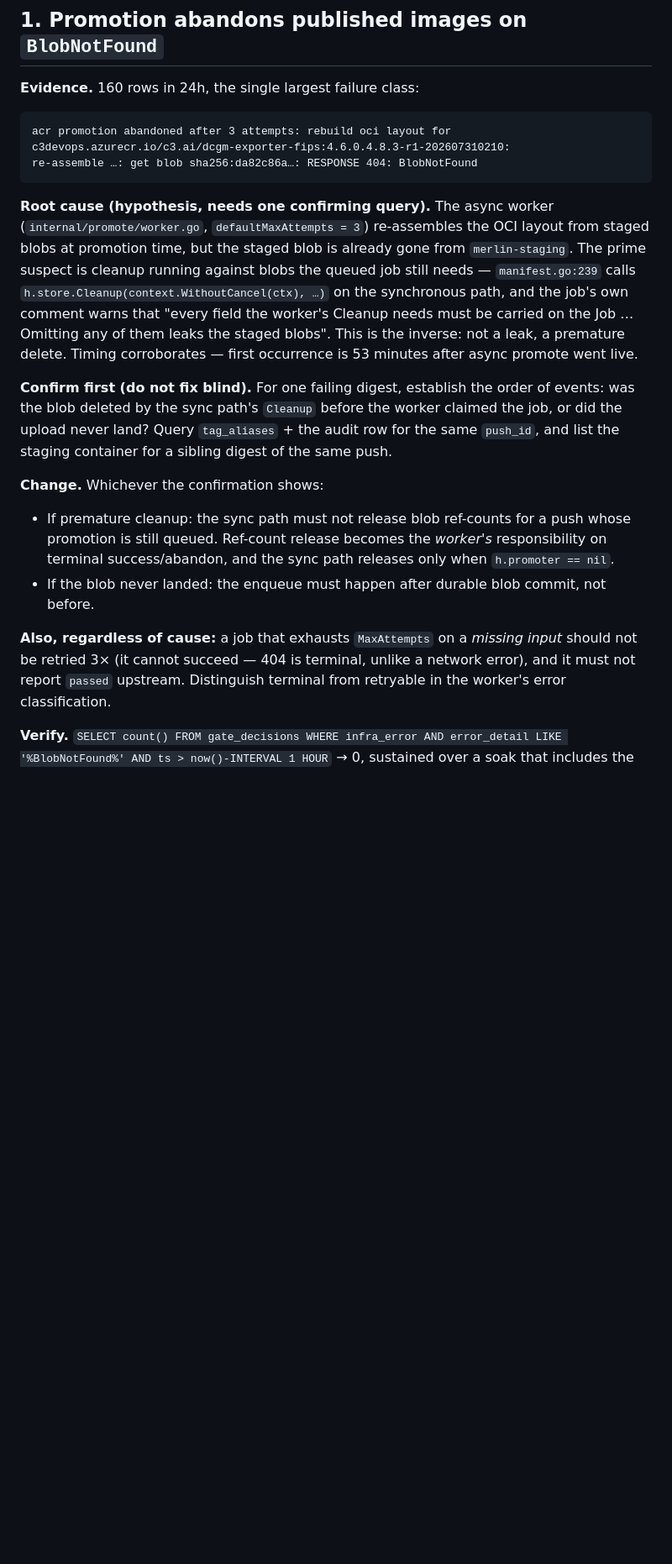
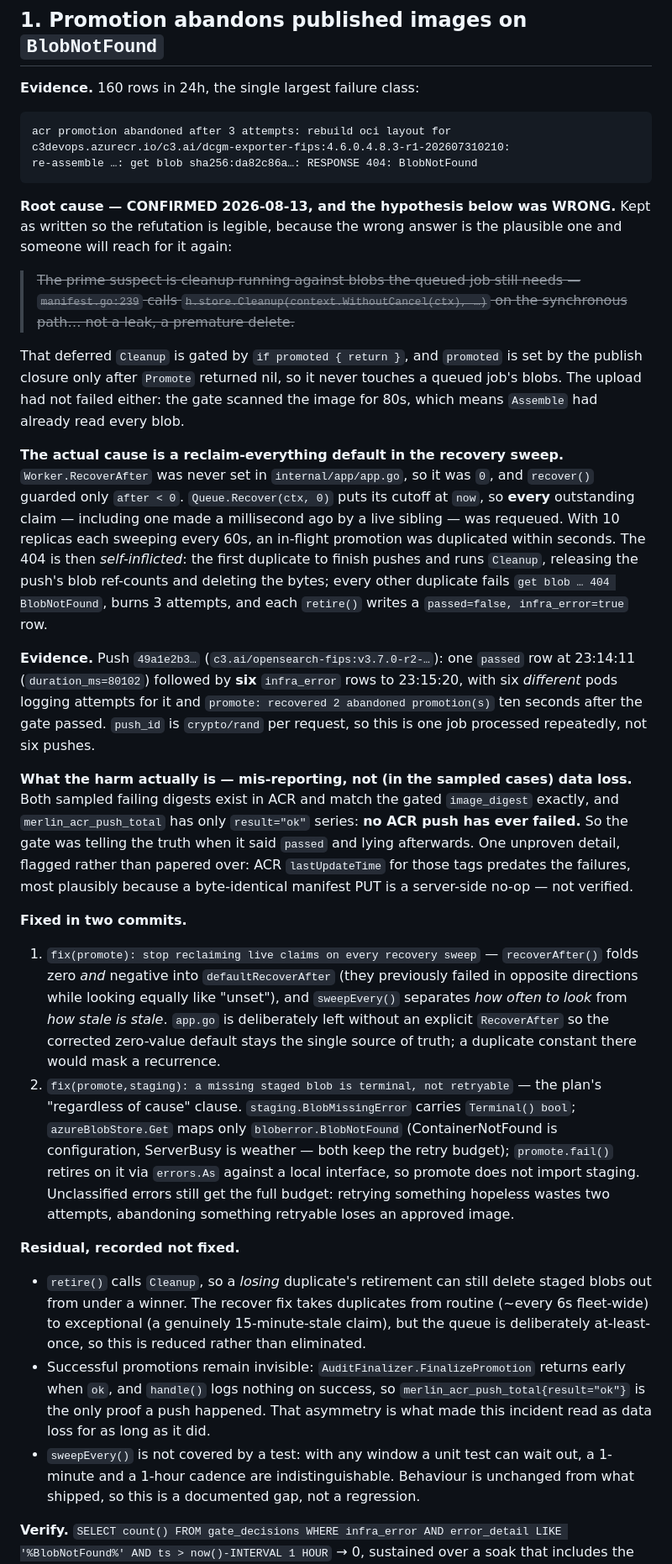
Before and after one commit to my-github-handle/merlin, a Markdown page: docs/plans/2026-08-13-gate-reliability.md, the part around one of its changes. Shown at 84% size. Drawn GitHub-style; blank space fills up the shorter version.

Commit message:
docs(plans): record the confirmed BlobNotFound cause, which refuted the hypothesis
The plan's suspect (the sync path's deferred Cleanup deleting a queued job's
blobs) is gated by `if promoted`, so it never fires for a queued job. The
real cause was a reclaim-everything recovery sweep duplicating live claims
across 10 replicas; the 404 was self-inflicted by the winning duplicate's
own Cleanup. Kept the refuted hypothesis visible — it is the plausible
answer, and someone will reach for it again.

Also records what the harm was (mis-reporting, not data loss in the sampled
cases: both digests are in ACR and no ACR push has ever failed), the one
detail left unproven, and three residuals: retire()-Cleanup can still strip
a winner's blobs under at-least-once delivery, successful promotions are
still invisible in the audit trail, and sweepEvery has no test because no
short unit test can distinguish a 1-minute from a 1-hour cadence.

````diff
--- a/docs/plans/2026-08-13-gate-reliability.md
+++ b/docs/plans/2026-08-13-gate-reliability.md
@@ -57,31 +57,70 @@ c3devops.azurecr.io/c3.ai/dcgm-exporter-fips:4.6.0.4.8.3-r1-202607310210:
 re-assemble …: get blob sha256:da82c86a…: RESPONSE 404: BlobNotFound
 ```
 
-**Root cause (hypothesis, needs one confirming query).** The async worker
-(`internal/promote/worker.go`, `defaultMaxAttempts = 3`) re-assembles the OCI layout from
-staged blobs at promotion time, but the staged blob is already gone from
-`merlin-staging`. The prime suspect is cleanup running against blobs the queued job still
-needs — `manifest.go:239` calls `h.store.Cleanup(context.WithoutCancel(ctx), …)` on the
-synchronous path, and the job's own comment warns that "every field the worker's Cleanup
-needs must be carried on the Job … Omitting any of them leaks the staged blobs". This is
-the inverse: not a leak, a premature delete. Timing corroborates — first occurrence is
-53 minutes after async promote went live.
+**Root cause — CONFIRMED 2026-08-13, and the hypothesis below was WRONG.** Kept as
+written so the refutation is legible, because the wrong answer is the plausible one and
+someone will reach for it again:
 
-**Confirm first (do not fix blind).** For one failing digest, establish the order of
-events: was the blob deleted by the sync path's `Cleanup` before the worker claimed the
-job, or did the upload never land? Query `tag_aliases` + the audit row for the same
-`push_id`, and list the staging container for a sibling digest of the same push.
+> ~~The prime suspect is cleanup running against blobs the queued job still needs —
+> `manifest.go:239` calls `h.store.Cleanup(context.WithoutCancel(ctx), …)` on the
+> synchronous path… not a leak, a premature delete.~~
 
-**Change.** Whichever the confirmation shows:
-- If premature cleanup: the sync path must not release blob ref-counts for a push whose
-  promotion is still queued. Ref-count release becomes the *worker's* responsibility on
-  terminal success/abandon, and the sync path releases only when `h.promoter == nil`.
-- If the blob never landed: the enqueue must happen after durable blob commit, not before.
+That deferred `Cleanup` is gated by `if promoted { return }`, and `promoted` is set by the
+publish closure only after `Promote` returned nil, so it never touches a queued job's
+blobs. The upload had not failed either: the gate scanned the image for 80s, which means
+`Assemble` had already read every blob.
 
-**Also, regardless of cause:** a job that exhausts `MaxAttempts` on a *missing input*
-should not be retried 3× (it cannot succeed — 404 is terminal, unlike a network error),
-and it must not report `passed` upstream. Distinguish terminal from retryable in the
-worker's error classification.
+**The actual cause is a reclaim-everything default in the recovery sweep.**
+`Worker.RecoverAfter` was never set in `internal/app/app.go`, so it was `0`, and
+`recover()` guarded only `after < 0`. `Queue.Recover(ctx, 0)` puts its cutoff at `now`, so
+**every** outstanding claim — including one made a millisecond ago by a live sibling — was
+requeued. With 10 replicas each sweeping every 60s, an in-flight promotion was duplicated
+within seconds. The 404 is then *self-inflicted*: the first duplicate to finish pushes and
+runs `Cleanup`, releasing the push's blob ref-counts and deleting the bytes; every other
+duplicate fails `get blob … 404 BlobNotFound`, burns 3 attempts, and each `retire()`
+writes a `passed=false, infra_error=true` row.
+
+**Evidence.** Push `49a1e2b3…` (`c3.ai/opensearch-fips:v3.7.0-r2-…`): one `passed` row at
+23:14:11 (`duration_ms=80102`) followed by **six** `infra_error` rows to 23:15:20, with
+six *different* pods logging attempts for it and `promote: recovered 2 abandoned
+promotion(s)` ten seconds after the gate passed. `push_id` is `crypto/rand` per request,
+so this is one job processed repeatedly, not six pushes.
+
+**What the harm actually is — mis-reporting, not (in the sampled cases) data loss.** Both
+sampled failing digests exist in ACR and match the gated `image_digest` exactly, and
+`merlin_acr_push_total` has only `result="ok"` series: **no ACR push has ever failed.** So
+the gate was telling the truth when it said `passed` and lying afterwards. One
+unproven detail, flagged rather than papered over: ACR `lastUpdateTime` for those tags
+predates the failures, most plausibly because a byte-identical manifest PUT is a
+server-side no-op — not verified.
+
+**Fixed in two commits.**
+1. `fix(promote): stop reclaiming live claims on every recovery sweep` — `recoverAfter()`
+   folds zero *and* negative into `defaultRecoverAfter` (they previously failed in
+   opposite directions while looking equally like "unset"), and `sweepEvery()` separates
+   *how often to look* from *how stale is stale*. `app.go` is deliberately left without an
+   explicit `RecoverAfter` so the corrected zero-value default stays the single source of
+   truth; a duplicate constant there would mask a recurrence.
+2. `fix(promote,staging): a missing staged blob is terminal, not retryable` — the plan's
+   "regardless of cause" clause. `staging.BlobMissingError` carries `Terminal() bool`;
+   `azureBlobStore.Get` maps only `bloberror.BlobNotFound` (ContainerNotFound is
+   configuration, ServerBusy is weather — both keep the retry budget); `promote.fail()`
+   retires on it via `errors.As` against a local interface, so promote does not import
+   staging. Unclassified errors still get the full budget: retrying something hopeless
+   wastes two attempts, abandoning something retryable loses an approved image.
+
+**Residual, recorded not fixed.**
+- `retire()` calls `Cleanup`, so a *losing* duplicate's retirement can still delete staged
+  blobs out from under a winner. The recover fix takes duplicates from routine (~every 6s
+  fleet-wide) to exceptional (a genuinely 15-minute-stale claim), but the queue is
+  deliberately at-least-once, so this is reduced rather than eliminated.
+- Successful promotions remain invisible: `AuditFinalizer.FinalizePromotion` returns early
+  when `ok`, and `handle()` logs nothing on success, so `merlin_acr_push_total{result="ok"}`
+  is the only proof a push happened. That asymmetry is what made this incident read as
+  data loss for as long as it did.
+- `sweepEvery()` is not covered by a test: with any window a unit test can wait out, a
+  1-minute and a 1-hour cadence are indistinguishable. Behaviour is unchanged from what
+  shipped, so this is a documented gap, not a regression.
 
 **Verify.** `SELECT count() FROM gate_decisions WHERE infra_error AND error_detail LIKE
 '%BlobNotFound%' AND ts > now()-INTERVAL 1 HOUR` → 0, sustained over a soak that includes
````
Also changed, not shown: other parts of docs/plans/2026-08-13-gate-reliability.md (+4 -1 lines).
